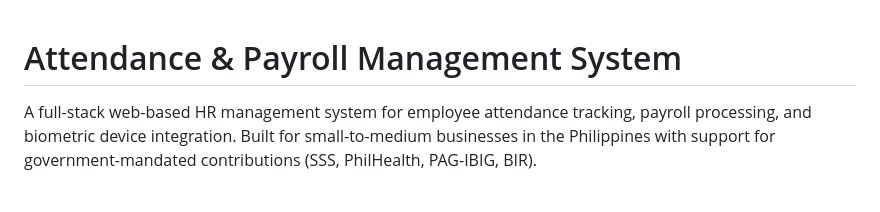
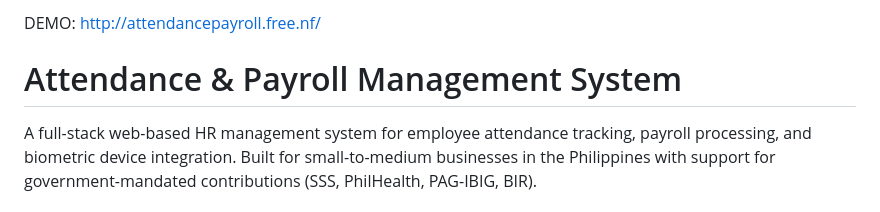
Before and after one commit to Jai-Duena/attendance-payroll-system, a Markdown page: README.md, the part around the change. Rendered like a GitHub page.

Commit message:
Add demo link to README

```diff
--- a/README.md
+++ b/README.md
@@ -1,3 +1,4 @@
+DEMO: http://attendancepayroll.free.nf/
 # Attendance & Payroll Management System
 
 A full-stack web-based HR management system for employee attendance tracking, payroll processing, and biometric device integration. Built for small-to-medium businesses in the Philippines with support for government-mandated contributions (SSS, PhilHealth, PAG-IBIG, BIR).
```
